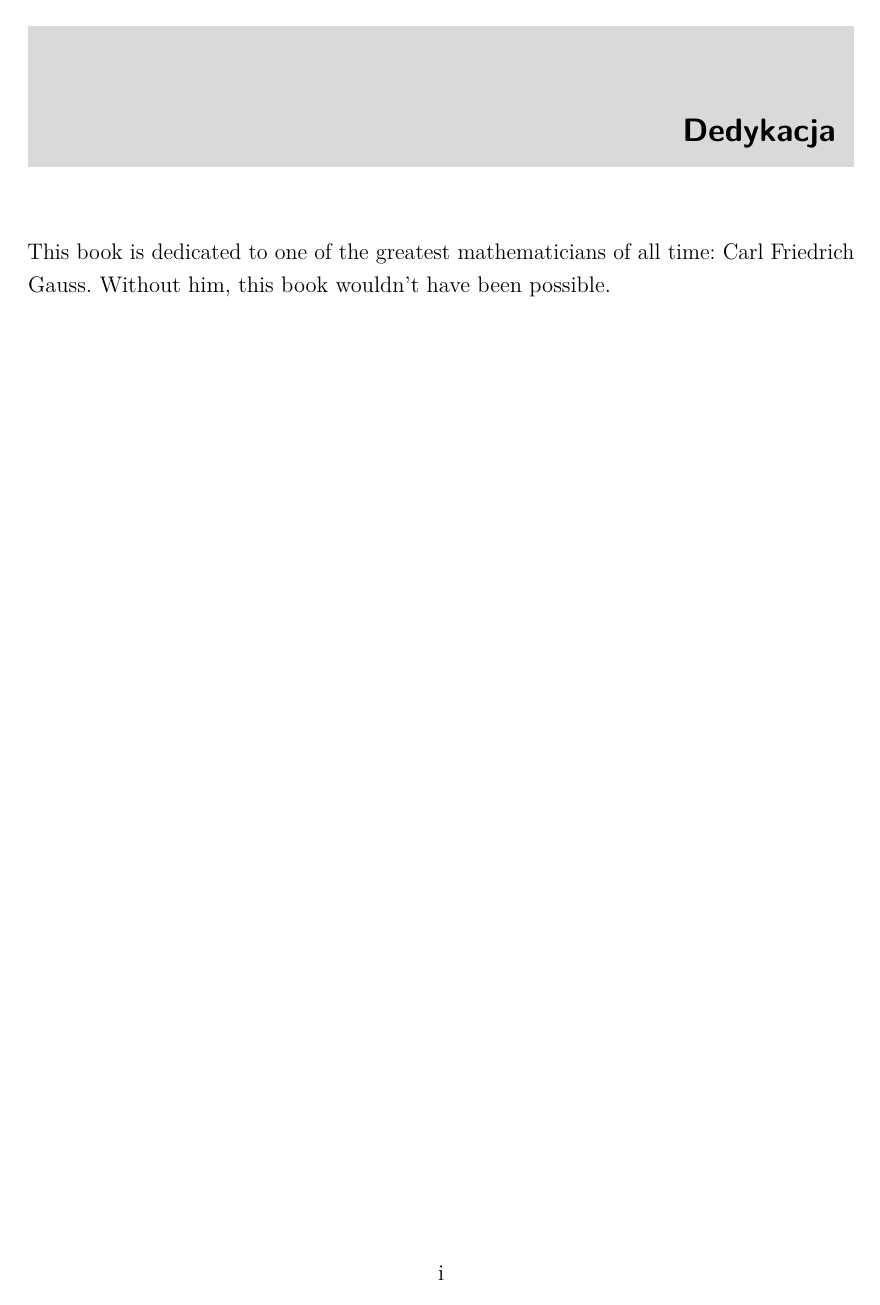
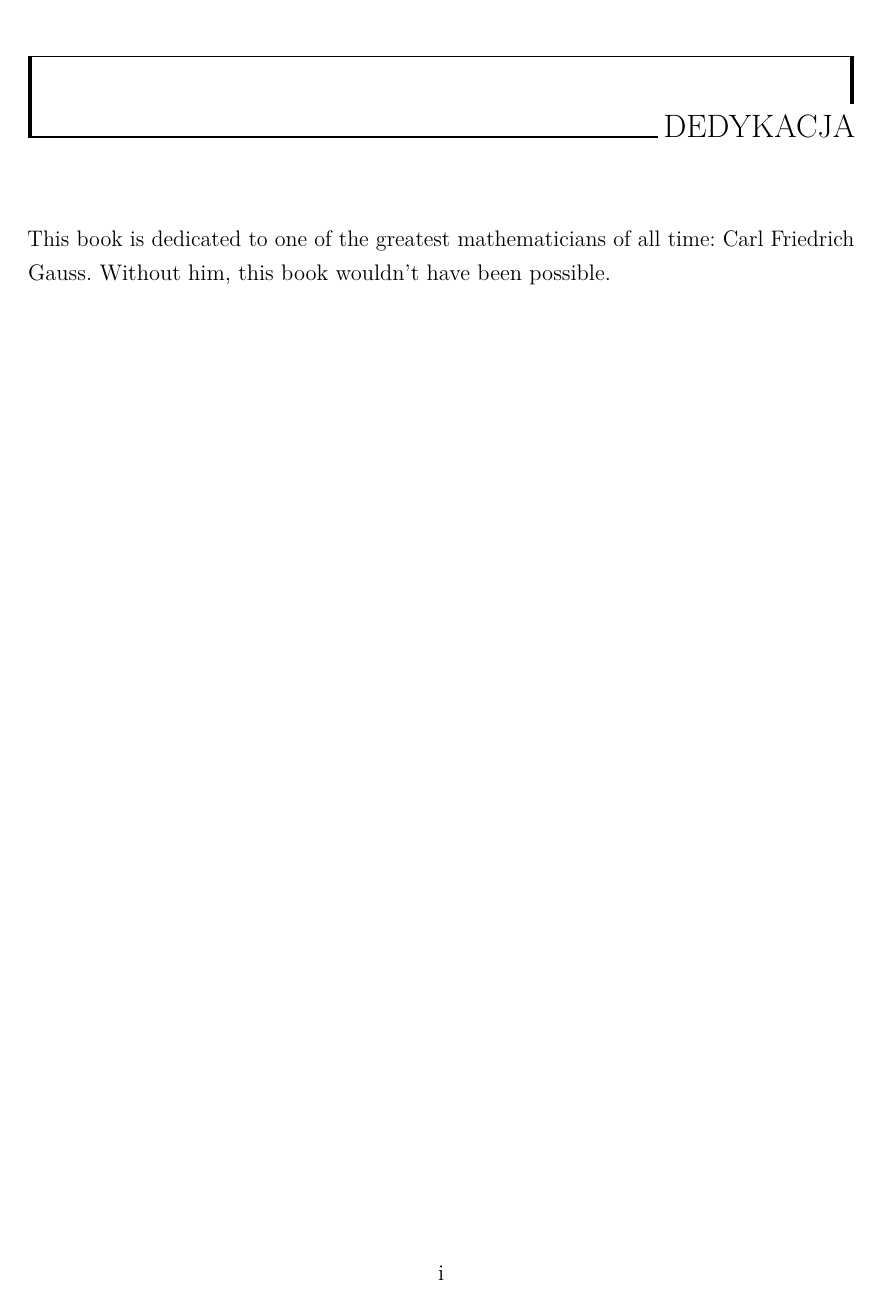
Before and after one commit to miszcz310/PracaMagisterska, a LaTeX book (magister.tex, which reads Preambula/preamble.tex): page 2 of 21. Compiled offline with pdfLaTeX.

Commit message:
Sprawdzenie czy działa druga gałąź

```diff
--- a/Preambula/preamble.tex
+++ b/Preambula/preamble.tex
@@ -17,7 +17,7 @@
 \usepackage{wrapfig}
 
 %Options: Sonny, Lenny, Glenn, Conny, Rejne, Bjarne, Bjornstrup
-\usepackage[Bjornstrup]{fncychap}	%ładne nagłówki rozdziałów
+\usepackage[Glenn]{fncychap}	%ładne nagłówki rozdziałów
 
 %\renewcommand{\rmdefault}{phv} % Arial
 %\renewcommand{\sfdefault}{phv} % Arial
```
Also changed, not shown: magister.pdf, 4 other files.
